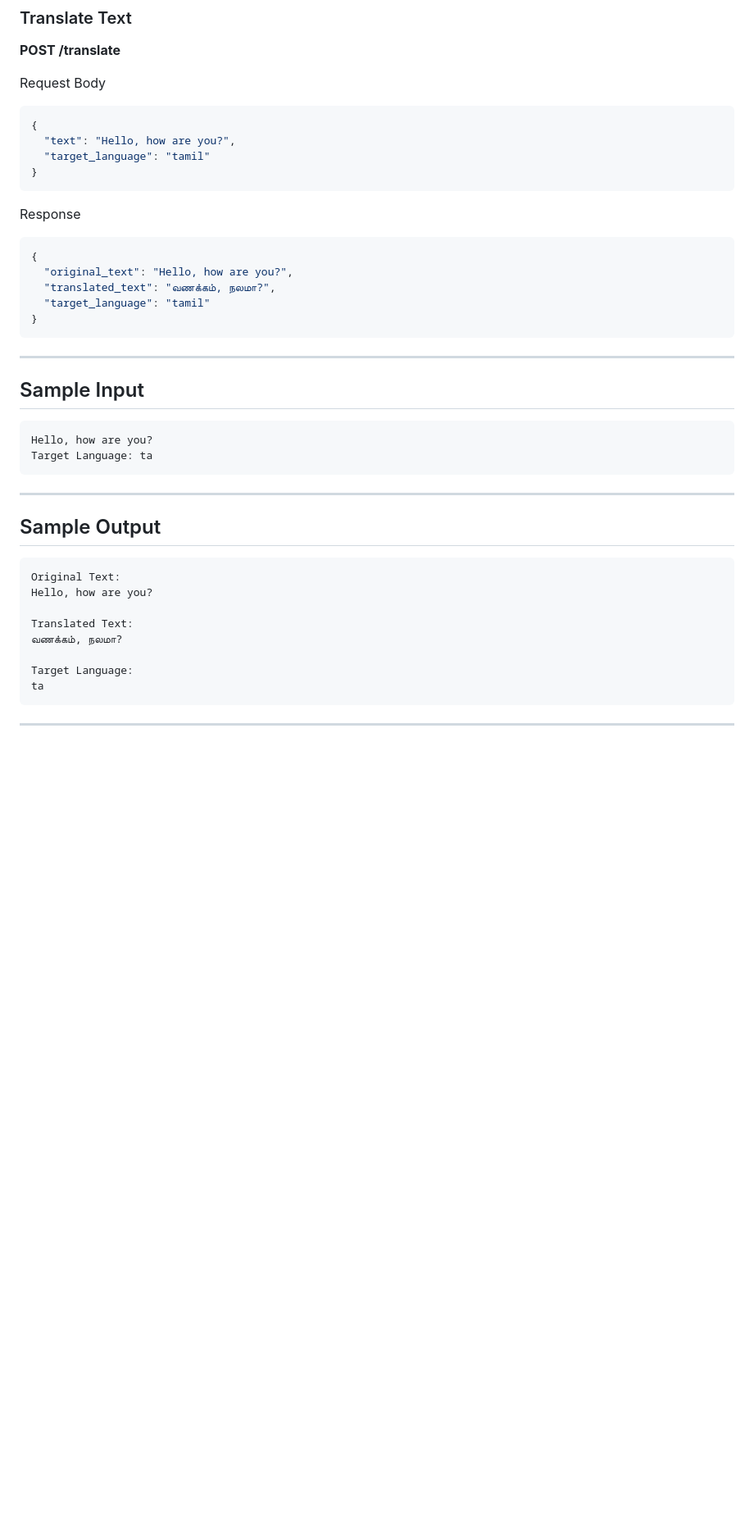
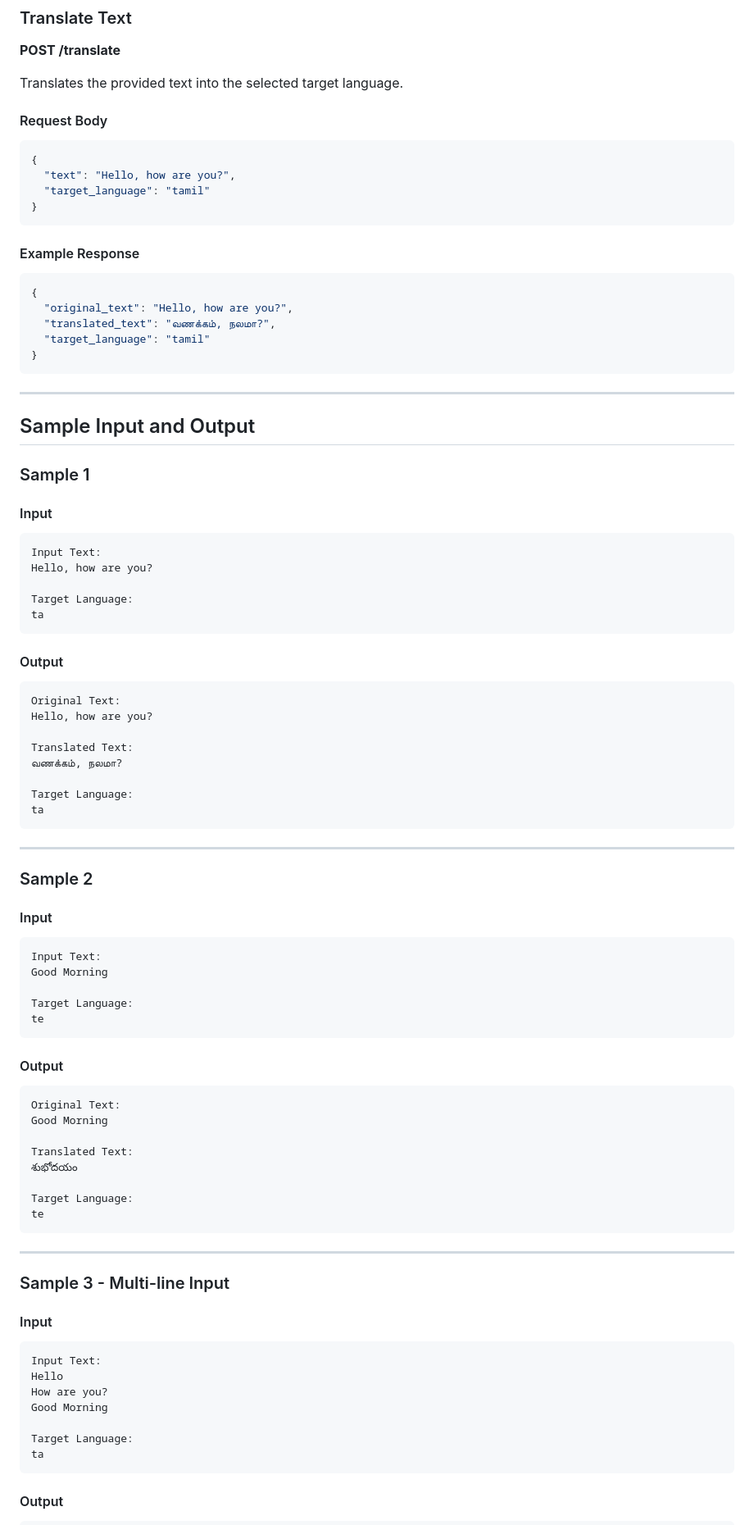
Before and after one commit to godson-g/TextTranslationPOC, a Markdown page: README.md, the part around one of its changes. Shown at 82% size. Rendered like a GitHub page; blank space fills up the shorter version.

````diff
--- a/README.md
+++ b/README.md
@@ -148,7 +247,9 @@ Returns all languages supported by Google Translator.
 
 **POST /translate**
 
-Request Body
+Translates the provided text into the selected target language.
+
+#### Request Body
 
 ```json
 {
@@ -157,7 +258,7 @@ Request Body
 }
 ```
 
-Response
+#### Example Response
 
 ```json
 {
@@ -169,16 +270,21 @@ Response
 
 ---
 
-## Sample Input
+## Sample Input and Output
+
+### Sample 1
+
+#### Input
 
 ```text
+Input Text:
 Hello, how are you?
-Target Language: ta
+
+Target Language:
+ta
 ```
 
----
-
-## Sample Output
+#### Output
 
 ```text
 Original Text:
@@ -193,3 +299,46 @@ ta
 
 ---
 
+### Sample 2
+
+#### Input
+
+```text
+Input Text:
+Good Morning
+
+Target Language:
+te
+```
+
+#### Output
+
+```text
+Original Text:
+Good Morning
+
+Translated Text:
+శుభోదయం
+
+Target Language:
+te
+```
+
+---
+
+### Sample 3 - Multi-line Input
+
+#### Input
+
+```text
+Input Text:
+Hello
+How are you?
+Good Morning
+
+Target Language:
+ta
+```
+
+#### Output
+
````
Also changed, not shown: other parts of README.md (+204 -27 lines).
